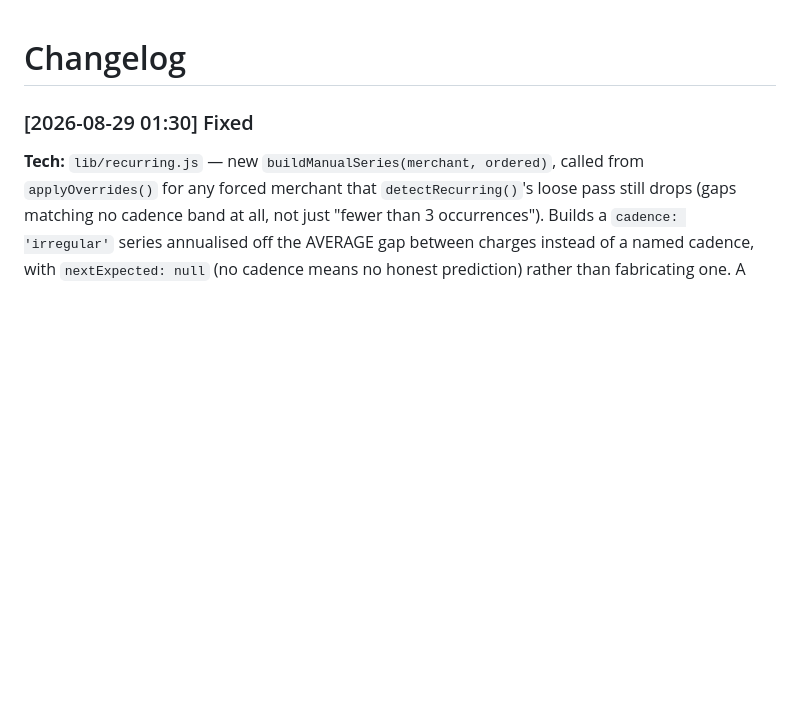
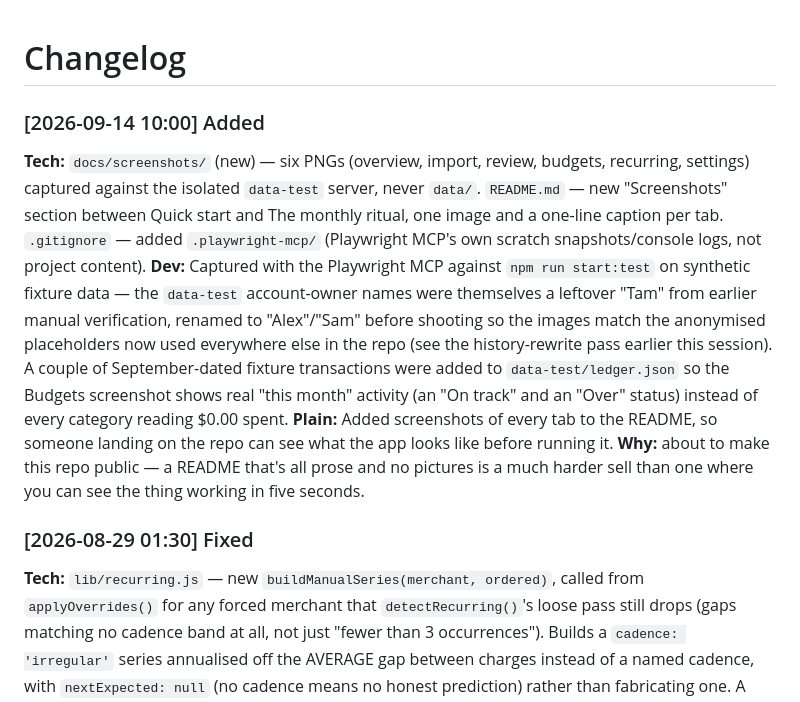
Before and after one commit to Tam-mas/SpendExplore, a Markdown page: CHANGELOG.md, the part around the change. Drawn GitHub-style; blank space fills up the shorter version.

```diff
--- a/CHANGELOG.md
+++ b/CHANGELOG.md
@@ -1,4 +1,11 @@
 # Changelog
+
+### [2026-09-14 10:00] Added
+
+**Tech:** `docs/screenshots/` (new) — six PNGs (overview, import, review, budgets, recurring, settings) captured against the isolated `data-test` server, never `data/`. `README.md` — new "Screenshots" section between Quick start and The monthly ritual, one image and a one-line caption per tab. `.gitignore` — added `.playwright-mcp/` (Playwright MCP's own scratch snapshots/console logs, not project content).
+**Dev:** Captured with the Playwright MCP against `npm run start:test` on synthetic fixture data — the `data-test` account-owner names were themselves a leftover "Tam" from earlier manual verification, renamed to "Alex"/"Sam" before shooting so the images match the anonymised placeholders now used everywhere else in the repo (see the history-rewrite pass earlier this session). A couple of September-dated fixture transactions were added to `data-test/ledger.json` so the Budgets screenshot shows real "this month" activity (an "On track" and an "Over" status) instead of every category reading $0.00 spent.
+**Plain:** Added screenshots of every tab to the README, so someone landing on the repo can see what the app looks like before running it.
+**Why:** about to make this repo public — a README that's all prose and no pictures is a much harder sell than one where you can see the thing working in five seconds.
 
 ### [2026-08-29 01:30] Fixed
 
```
Also changed, not shown: README.md (+28 -0 lines), docs/screenshots/budgets.png (added), docs/screenshots/import.png (added), docs/screenshots/overview.png (added), docs/screenshots/recurring.png (added), docs/screenshots/review.png (added), docs/screenshots/settings.png (added), 1 other file.
